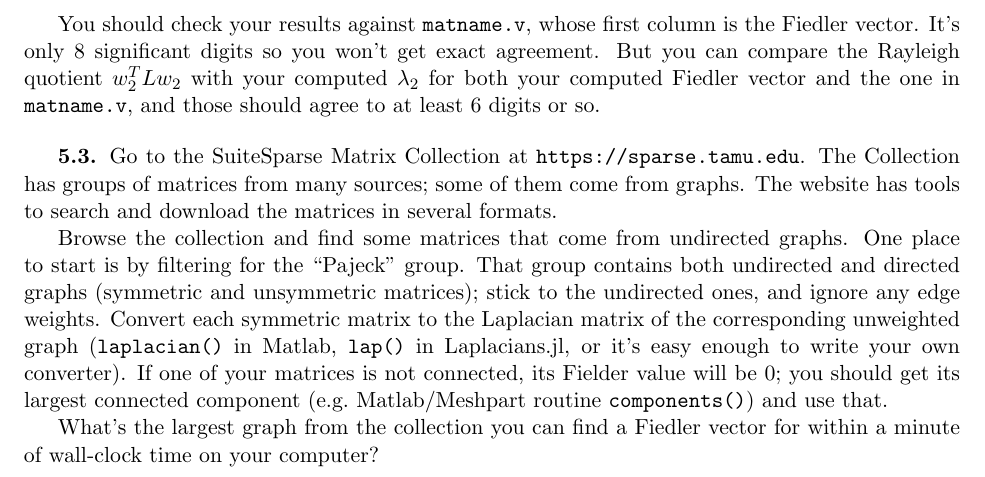
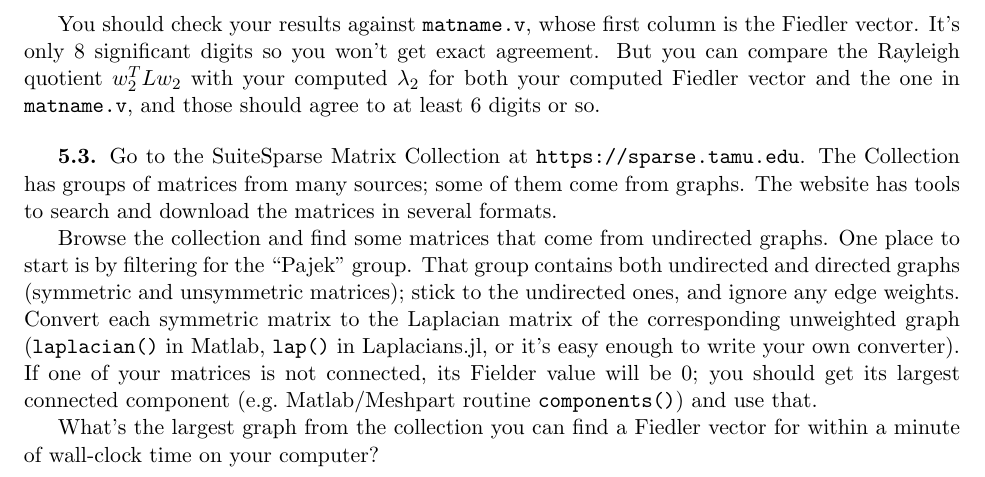
Before and after one commit to johnrgilbert/S22-graph-laplacians, a LaTeX problem sheet (Homework/h01/h01.tex): part of page 4 of 4, cut so that both start at the same text. Compiled offline with pdfLaTeX.

Commit message:
h01 typo

```diff
--- a/Homework/h01/h01.tex
+++ b/Homework/h01/h01.tex
@@ -259,7 +259,7 @@ some of them come from graphs.
 The website has tools to search and download the matrices in several formats.
 
 Browse the collection and find some matrices that come from undirected graphs.
-One place to start is by filtering for the ``Pajeck'' group.
+One place to start is by filtering for the ``Pajek'' group.
 That group contains both undirected and directed graphs
 (symmetric and unsymmetric matrices);
 stick to the undirected ones, and ignore any edge weights.
```
Also changed, not shown: Homework/h01/h01.pdf.
